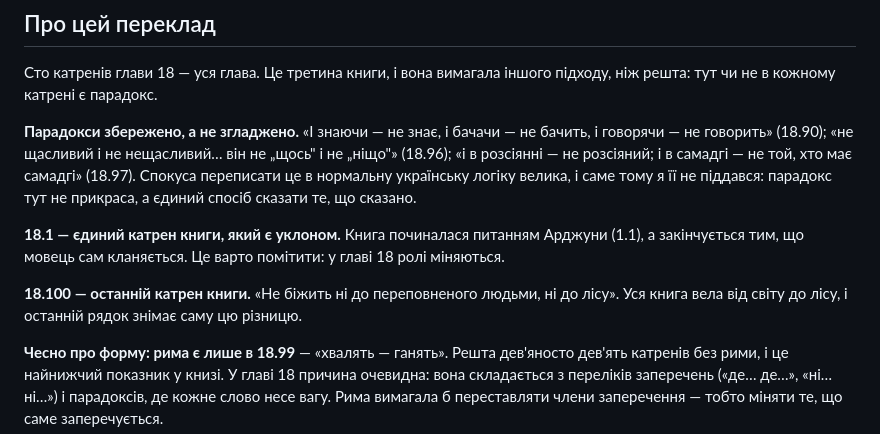
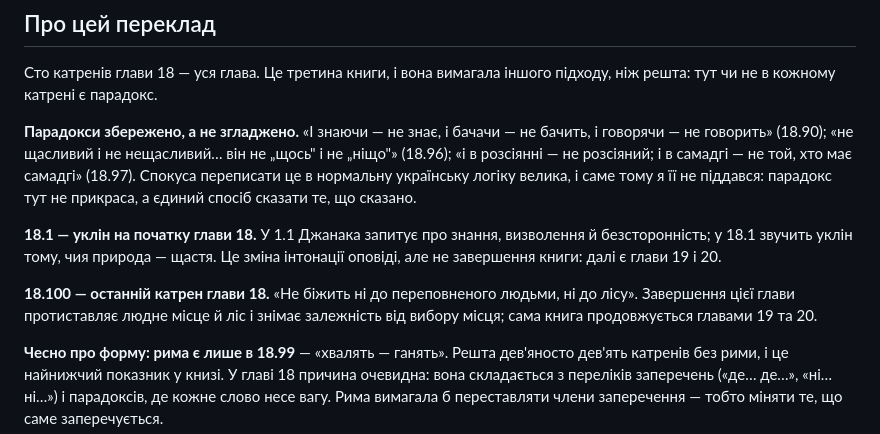
Before and after one commit to juv4uk/ukrainian-books, a Markdown page: books/ashtavakra-gita/poetychnyi-rozdil-18.md, the part around the change. GitHub-like rendering.

Commit message:
РЕД-19: виправити Джанаку та межі глави 18 без змін катренів

```diff
--- a/books/ashtavakra-gita/poetychnyi-rozdil-18.md
+++ b/books/ashtavakra-gita/poetychnyi-rozdil-18.md
@@ -716,13 +716,13 @@
 українську логіку велика, і саме тому я її не піддався: парадокс тут не
 прикраса, а єдиний спосіб сказати те, що сказано.
 
-**18.1 — єдиний катрен книги, який є уклоном.** Книга починалася питанням
-Арджуни (1.1), а закінчується тим, що мовець сам кланяється. Це варто
-помітити: у главі 18 ролі міняються.
+**18.1 — уклін на початку глави 18.** У 1.1 Джанака запитує про знання,
+визволення й безсторонність; у 18.1 звучить уклін тому, чия природа — щастя.
+Це зміна інтонації оповіді, але не завершення книги: далі є глави 19 і 20.
 
-**18.100 — останній катрен книги.** «Не біжить ні до переповненого людьми, ні
-до лісу». Уся книга вела від світу до лісу, і останній рядок знімає саму цю
-різницю.
+**18.100 — останній катрен глави 18.** «Не біжить ні до переповненого людьми,
+ні до лісу». Завершення цієї глави протиставляє людне місце й ліс і знімає
+залежність від вибору місця; сама книга продовжується главами 19 та 20.
 
 **Чесно про форму: рима є лише в 18.99** — «хвалять — ганять». Решта
 дев'яносто дев'ять катренів без рими, і це найнижчий показник у книзі. У
```
